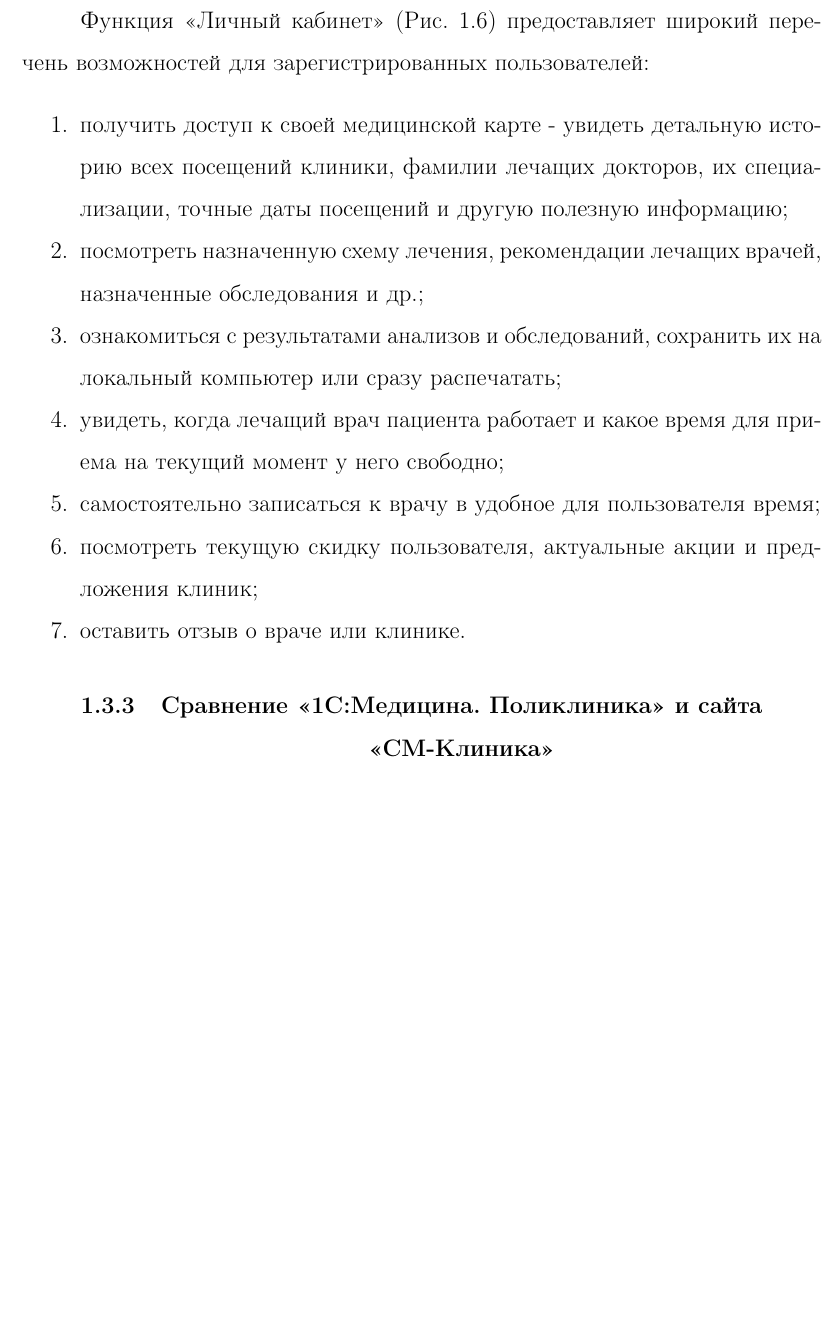
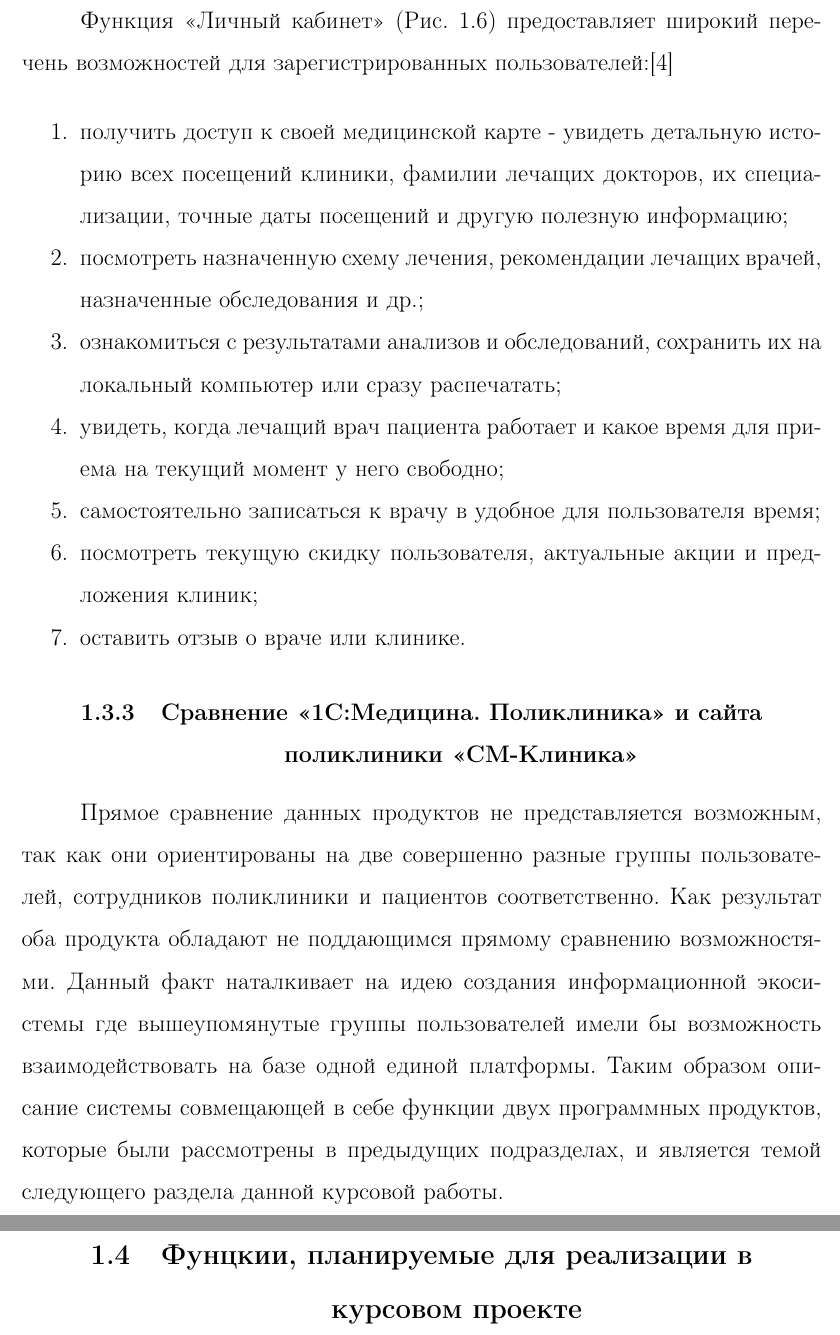
Before and after one commit to bobs4462/DBMS-Course-Work, a LaTeX document (cv.tex): part of page 11 of 15 before the commit and two parts of pages 11 and 12 of 16 after it, the two joined at a grey line, cut so that both start at the same text, the shorter picture padded with empty space. Compiled offline with pdfLaTeX.

Commit message:
Almost finished first chapter

```diff
--- a/cv.tex
+++ b/cv.tex
@@ -192,29 +202,35 @@
 медицинских центров для взрослых и детей, основанной в 2002 году.
 Сайт компании доступен по адресу \url{http://www.smclinic.ru/}.
 Скриншот сайта приведён на Рис. \ref{fig:cc}.\par
+
 \begin{figure}[h!]
         \includegraphics[width=\textwidth]{cmclinic}
         \caption{Внешний вид сайта «СМ-Клиника»}
         \label{fig:cc}
 \end{figure}
+
 \noindent Интерес здесь представляют функции «Записаться на приём» и «Личный кабинет». \par
 1-ое позволяет предварительно записаться на приём к лечащему врачу посредством заполнения
 со стороны пользователя соответствующей формы (Рис. \ref{fig:appdoc}). Очевидно после отправки
 заполненной формы в базе данных поликлиники должна появиться запись о предстоящем визите
 пациента.
+
 \begin{figure}[t!]
         \includegraphics[width=\textwidth]{appdoc}
         \caption{Форма записи на приём к врачу в «СМ-Клиника»}
         \label{fig:appdoc}
 \end{figure}
+
 \begin{figure}[b!]
         \includegraphics[width=\textwidth]{lkcm}
         \caption{Форма входа в личный кабинет пользователя}
         \label{fig:lkcm}
 \end{figure}
+
 \cleardoublepage
 Функция «Личный кабинет» (Рис. \ref{fig:lkcm}) предоставляет широкий перечень возможностей для зарегистрированных
-пользователей:
+пользователей:\cite{smclin}
+
 \begin{enumerate}[noitemsep]
     \item получить доступ к своей медицинской карте - увидеть детальную историю всех посещений
         клиники, фамилии лечащих докторов, их специализации, точные даты посещений и другую
@@ -236,4 +252,14 @@
     \item оставить отзыв о враче или клинике.
 \end{enumerate}
 
-\subsection{Сравнение «1С:Медицина. Поликлиника» и сайта «СМ-Клиника»}
+\subsection{Сравнение «1С:Медицина. Поликлиника» и сайта поликлиники «СМ-Клиника»}
+Прямое сравнение данных продуктов не представляется возможным, так как они ориентированы на две
+совершенно разные группы пользователей, сотрудников поликлиники и пациентов соответственно. Как
+результат оба продукта обладают не поддающимся прямому сравнению возможностями. Данный факт
+наталкивает на идею создания информационной экосистемы где вышеупомянутые группы пользователей
+имели бы возможность взаимодействовать на базе одной единой платформы. Таким образом описание
+системы совмещающей в себе функции двух программных продуктов, которые были рассмотрены в
+предыдущих подразделах, и является темой следующего раздела данной курсовой работы.
+
+
+\section{Фунцкии, планируемые для реализации в курсовом проекте}
```
Also changed, not shown: b.bib (+6 -0 lines), cv.pdf, cv.tex (29 more changed lines).
